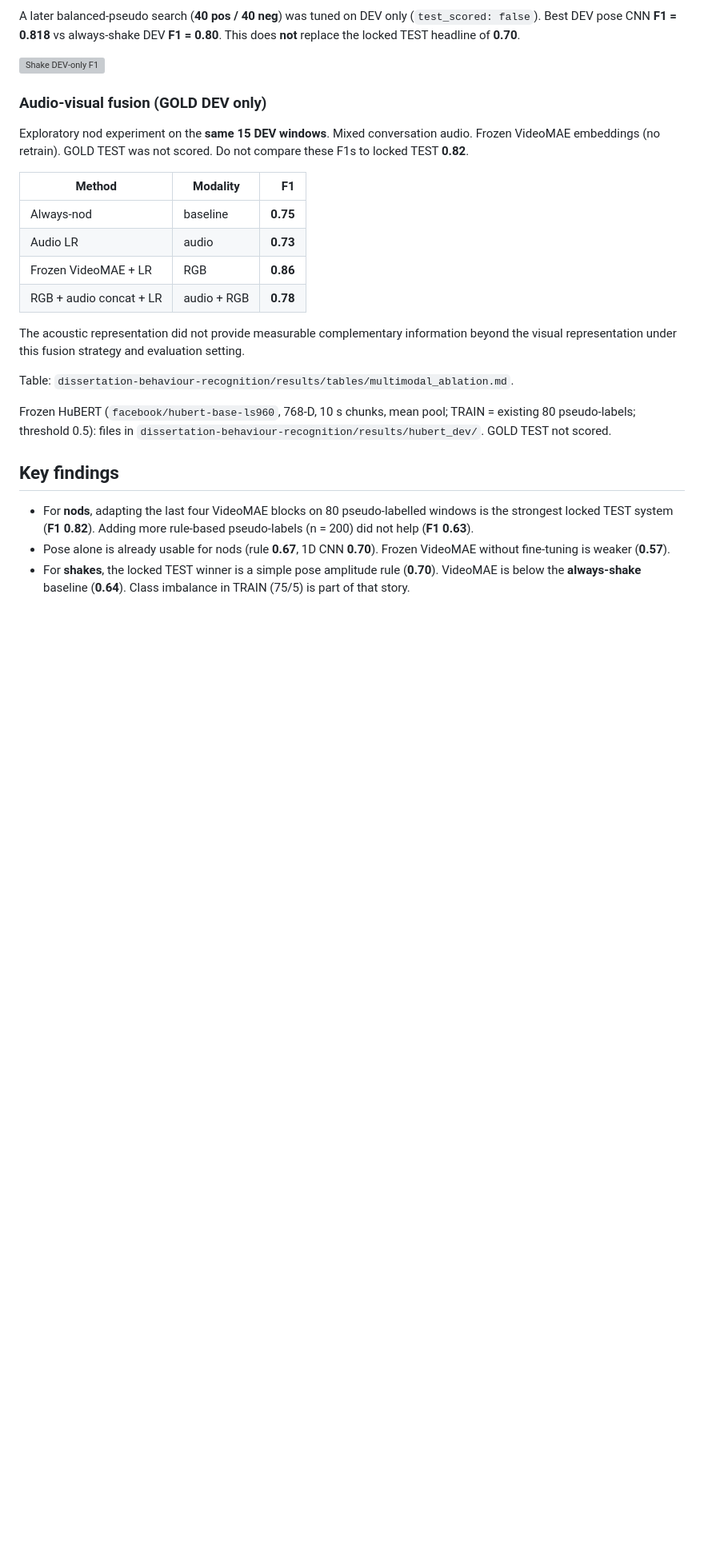
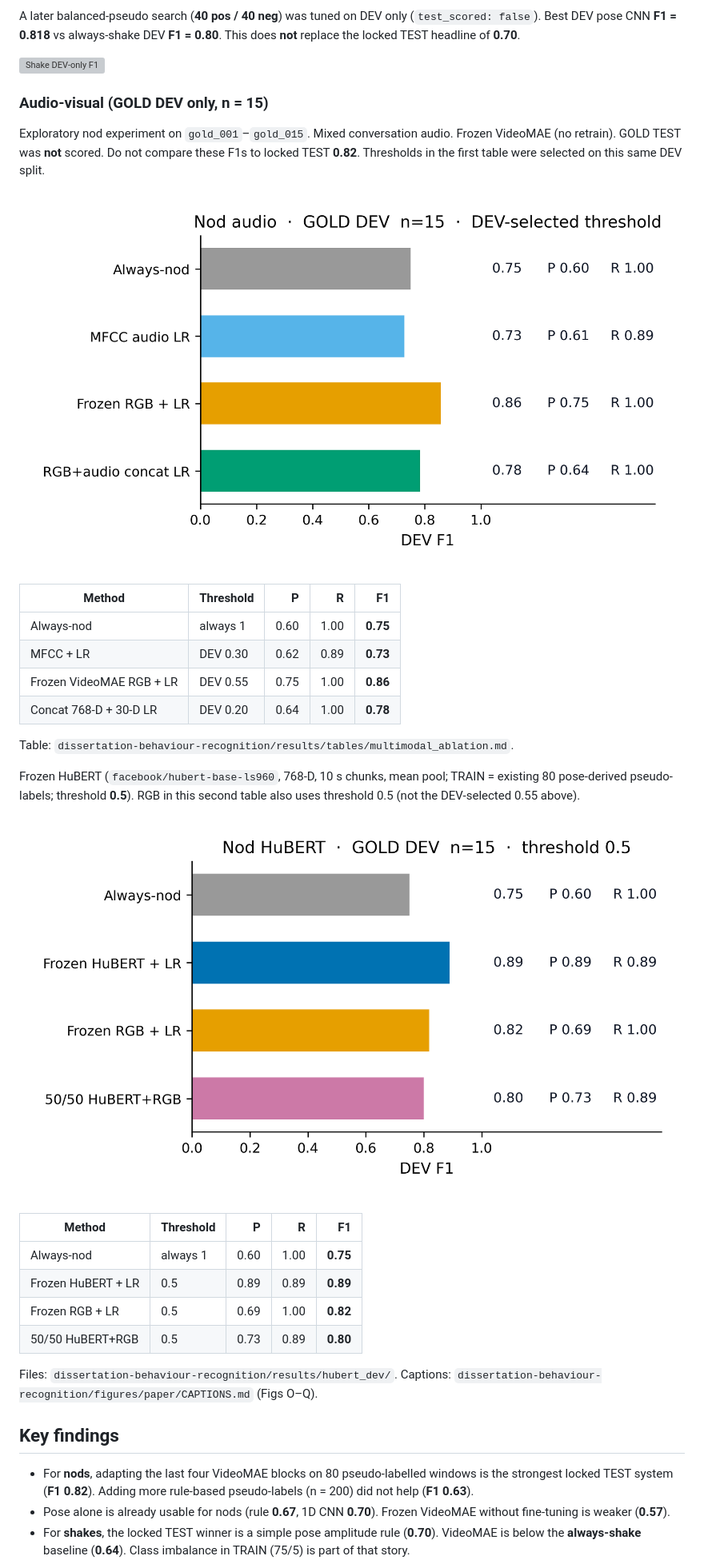
Before and after one commit to thelivingdead/multimodalbackchannelprediction, a Markdown page: README.md, the part around one of its changes. Shown at 80% size. Drawn GitHub-style; pictures changed too: dissertation-behaviour-recognition/figures/paper/audio_dev_hubert_f1.png (added), dissertation-behaviour-recognition/figures/paper/audio_dev_mfcc_f1.png (added); blank space fills up the shorter version; grey boxes are pictures that could not be loaded.

Commit message:
Document completed experiments and add GOLD DEV audio figures.

```diff
--- a/README.md
+++ b/README.md
@@ -60,22 +62,33 @@ A later balanced-pseudo search (**40 pos / 40 neg**) was tuned on DEV only (`tes
 
 ![Shake DEV-only F1](dissertation-behaviour-recognition/figures/paper/shake_dev_only_f1.png)
 
-### Audio-visual fusion (GOLD DEV only)
+### Audio-visual (GOLD DEV only, n = 15)
 
-Exploratory nod experiment on the **same 15 DEV windows**. Mixed conversation audio. Frozen VideoMAE embeddings (no retrain). GOLD TEST was not scored. Do not compare these F1s to locked TEST **0.82**.
+Exploratory nod experiment on `gold_001`–`gold_015`. Mixed conversation audio. Frozen VideoMAE (no retrain). GOLD TEST was **not** scored. Do not compare these F1s to locked TEST **0.82**. Thresholds in the first table were selected on this same DEV split.
 
-| Method | Modality | F1 |
-| --- | --- | ---: |
-| Always-nod | baseline | **0.75** |
-| Audio LR | audio | **0.73** |
-| Frozen VideoMAE + LR | RGB | **0.86** |
-| RGB + audio concat + LR | audio + RGB | **0.78** |
+![MFCC / concat DEV F1](dissertation-behaviour-recognition/figures/paper/audio_dev_mfcc_f1.png)
 
-The acoustic representation did not provide measurable complementary information beyond the visual representation under this fusion strategy and evaluation setting.
+| Method | Threshold | P | R | F1 |
+| --- | --- | ---: | ---: | ---: |
+| Always-nod | always 1 | 0.60 | 1.00 | **0.75** |
+| MFCC + LR | DEV 0.30 | 0.62 | 0.89 | **0.73** |
+| Frozen VideoMAE RGB + LR | DEV 0.55 | 0.75 | 1.00 | **0.86** |
+| Concat 768-D + 30-D LR | DEV 0.20 | 0.64 | 1.00 | **0.78** |
 
 Table: `dissertation-behaviour-recognition/results/tables/multimodal_ablation.md`.
 
-Frozen HuBERT (`facebook/hubert-base-ls960`, 768-D, 10 s chunks, mean pool; TRAIN = existing 80 pseudo-labels; threshold 0.5): files in `dissertation-behaviour-recognition/results/hubert_dev/`. GOLD TEST not scored.
+Frozen HuBERT (`facebook/hubert-base-ls960`, 768-D, 10 s chunks, mean pool; TRAIN = existing 80 pose-derived pseudo-labels; threshold **0.5**). RGB in this second table also uses threshold 0.5 (not the DEV-selected 0.55 above).
+
+![HuBERT DEV F1](dissertation-behaviour-recognition/figures/paper/audio_dev_hubert_f1.png)
+
+| Method | Threshold | P | R | F1 |
+| --- | --- | ---: | ---: | ---: |
+| Always-nod | always 1 | 0.60 | 1.00 | **0.75** |
+| Frozen HuBERT + LR | 0.5 | 0.89 | 0.89 | **0.89** |
+| Frozen RGB + LR | 0.5 | 0.69 | 1.00 | **0.82** |
+| 50/50 HuBERT+RGB | 0.5 | 0.73 | 0.89 | **0.80** |
+
+Files: `dissertation-behaviour-recognition/results/hubert_dev/`. Captions: `dissertation-behaviour-recognition/figures/paper/CAPTIONS.md` (Figs O–Q).
 
 ## Key findings
 
```
Also changed, not shown: other parts of README.md (+13 -1 lines), dissertation-behaviour-recognition/README.md (+29 -1 lines), dissertation-behaviour-recognition/results/README.md (+14 -2 lines), dissertation-behaviour-recognition/figures/paper/audio_dev_confusion.png (added), 5 other files.
